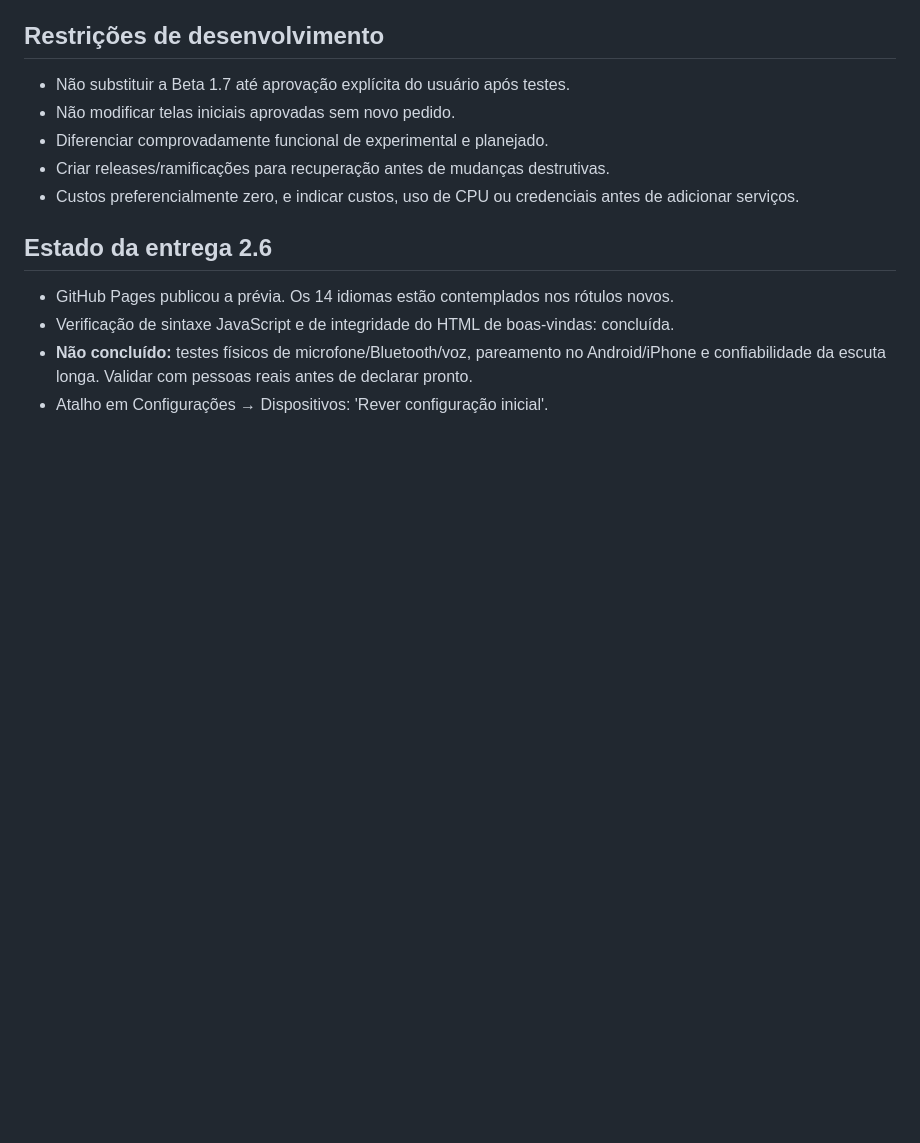
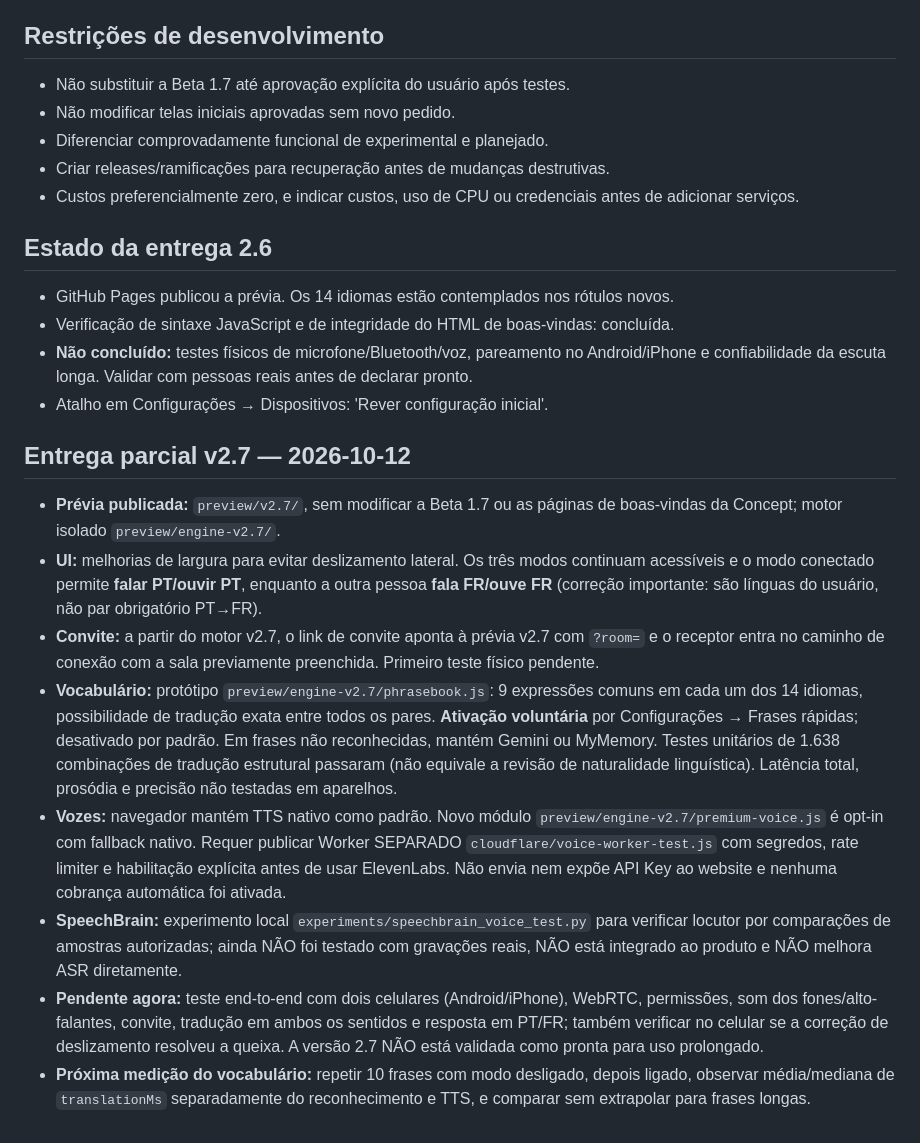
Before and after one commit to jvictorsouza217-tech/duotranslate, a Markdown page: docs/ROADMAP.md, the part around the change. Rendered like a GitHub page; blank space fills up the shorter version.

Commit message:
Record DuoTranslate 2.7 actual state, optional ElevenLabs and SpeechBrain, tests and pending work

```diff
--- a/docs/ROADMAP.md
+++ b/docs/ROADMAP.md
@@ -49,3 +49,13 @@ Não é um relatório de funções que já estão implementadas.
 - Verificação de sintaxe JavaScript e de integridade do HTML de boas-vindas: concluída.
 - **Não concluído:** testes físicos de microfone/Bluetooth/voz, pareamento no Android/iPhone e confiabilidade da escuta longa. Validar com pessoas reais antes de declarar pronto.
 - Atalho em Configurações → Dispositivos: 'Rever configuração inicial'.
+
+## Entrega parcial v2.7 — 2026-10-12
+- **Prévia publicada:** `preview/v2.7/`, sem modificar a Beta 1.7 ou as páginas de boas-vindas da Concept; motor isolado `preview/engine-v2.7/`.
+- **UI:** melhorias de largura para evitar deslizamento lateral. Os três modos continuam acessíveis e o modo conectado permite **falar PT/ouvir PT**, enquanto a outra pessoa **fala FR/ouve FR** (correção importante: são línguas do usuário, não par obrigatório PT→FR).
+- **Convite:** a partir do motor v2.7, o link de convite aponta à prévia v2.7 com `?room=` e o receptor entra no caminho de conexão com a sala previamente preenchida. Primeiro teste físico pendente.
+- **Vocabulário:** protótipo `preview/engine-v2.7/phrasebook.js`: 9 expressões comuns em cada um dos 14 idiomas, possibilidade de tradução exata entre todos os pares. **Ativação voluntária** por Configurações → Frases rápidas; desativado por padrão. Em frases não reconhecidas, mantém Gemini ou MyMemory. Testes unitários de 1.638 combinações de tradução estrutural passaram (não equivale a revisão de naturalidade linguística). Latência total, prosódia e precisão não testadas em aparelhos.
+- **Vozes:** navegador mantém TTS nativo como padrão. Novo módulo `preview/engine-v2.7/premium-voice.js` é opt-in com fallback nativo. Requer publicar Worker SEPARADO `cloudflare/voice-worker-test.js` com segredos, rate limiter e habilitação explícita antes de usar ElevenLabs. Não envia nem expõe API Key ao website e nenhuma cobrança automática foi ativada.
+- **SpeechBrain:** experimento local `experiments/speechbrain_voice_test.py` para verificar locutor por comparações de amostras autorizadas; ainda NÃO foi testado com gravações reais, NÃO está integrado ao produto e NÃO melhora ASR diretamente.
+- **Pendente agora:** teste end-to-end com dois celulares (Android/iPhone), WebRTC, permissões, som dos fones/alto-falantes, convite, tradução em ambos os sentidos e resposta em PT/FR; também verificar no celular se a correção de deslizamento resolveu a queixa. A versão 2.7 NÃO está validada como pronta para uso prolongado.
+- **Próxima medição do vocabulário:** repetir 10 frases com modo desligado, depois ligado, observar média/mediana de `translationMs` separadamente do reconhecimento e TTS, e comparar sem extrapolar para frases longas.
```
